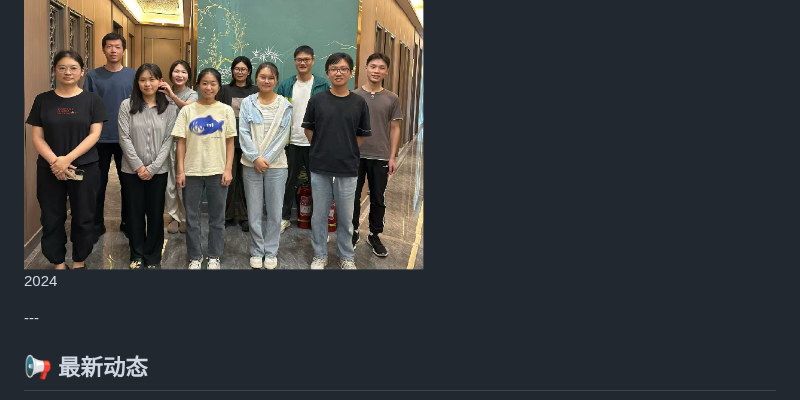
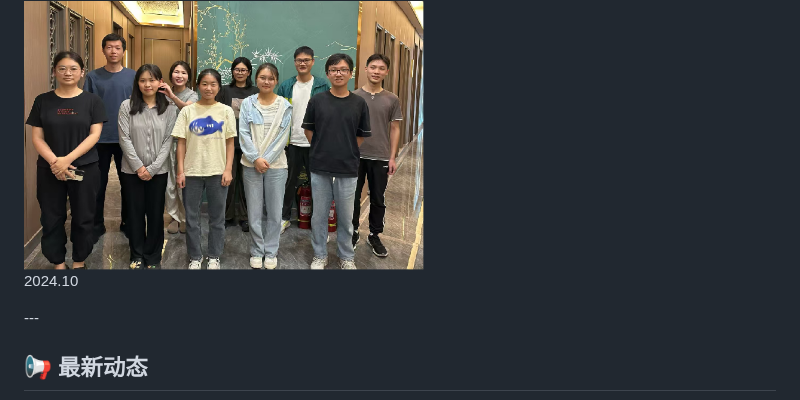
Before and after one commit to wukunweylab/wukunweylab.github.io, a Markdown page: README.md, the part around the change. Drawn GitHub-style.

```diff
--- a/README.md
+++ b/README.md
@@ -31,7 +31,7 @@
 ---
   <div style="text-align: center;">
     <img src="2024.png" width="400">
-    <p>2024</p>
+    <p>2024.10</p>
   </div>
 </div>
 ---
```
